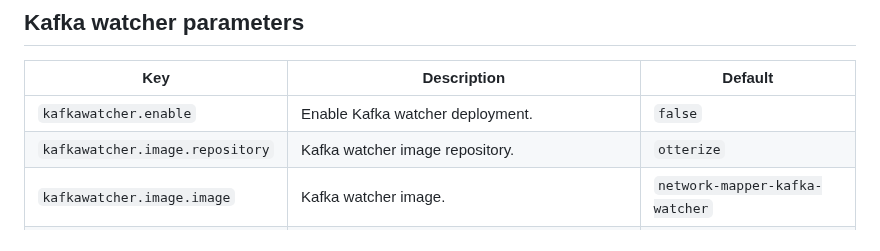
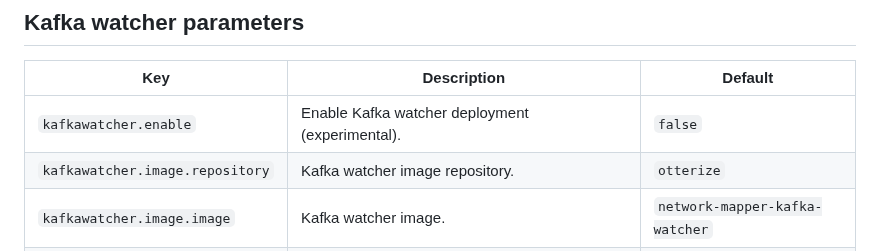
Before and after one commit to otterize/helm-charts, a Markdown page: network-mapper/README.md, the part around the change. Drawn GitHub-style.

Commit message:
Document kafka-watcher is experimental in helm chart

```diff
--- a/network-mapper/README.md
+++ b/network-mapper/README.md
@@ -26,7 +26,7 @@
 ## Kafka watcher parameters
 | Key                             | Description                                                 | Default                        |
 |---------------------------------|-------------------------------------------------------------|--------------------------------|
-| `kafkawatcher.enable`           | Enable Kafka watcher deployment.                            | `false`                        |
+| `kafkawatcher.enable`           | Enable Kafka watcher deployment (experimental).             | `false`                        |
 | `kafkawatcher.image.repository` | Kafka watcher image repository.                             | `otterize`                     |
 | `kafkawatcher.image.image`      | Kafka watcher image.                                        | `network-mapper-kafka-watcher` |
 | `kafkawatcher.image.tag`        | Kafka watcher image tag.                                    | `latest`                       |
```
